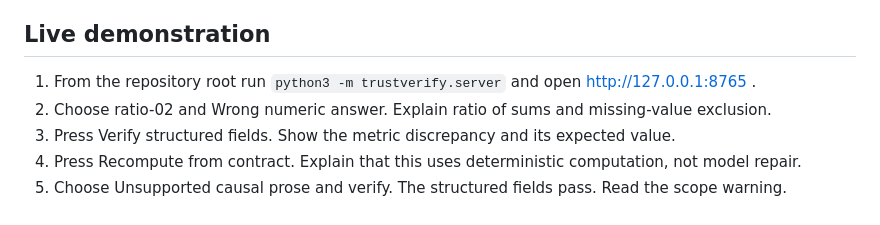
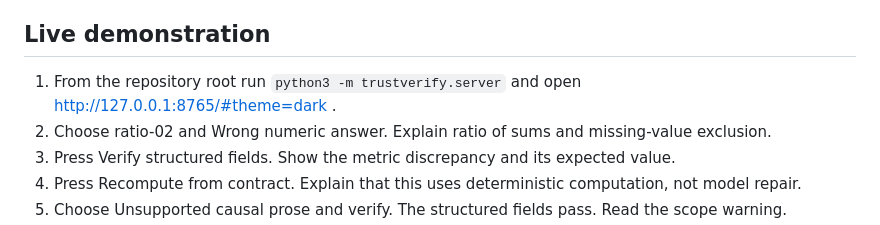
Before and after one commit to naazzarov/trustverify-ai-analysis, a Markdown page: docs/presentation_guide.md, the part around the change. Drawn GitHub-style.

```diff
--- a/docs/presentation_guide.md
+++ b/docs/presentation_guide.md
@@ -11,7 +11,7 @@ structured check does not prove that the whole report is true."
 
 ## Live demonstration
 
-1. From the repository root run `python3 -m trustverify.server` and open http://127.0.0.1:8765 .
+1. From the repository root run `python3 -m trustverify.server` and open http://127.0.0.1:8765/#theme=dark .
 2. Choose ratio-02 and Wrong numeric answer. Explain ratio of sums and missing-value exclusion.
 3. Press Verify structured fields. Show the metric discrepancy and its expected value.
 4. Press Recompute from contract. Explain that this uses deterministic computation, not model repair.
```
Also changed, not shown: README.md (+6 -2 lines), demo/checker-detail-dark.png (added), presentation/overview.png (added), 4 other files.
